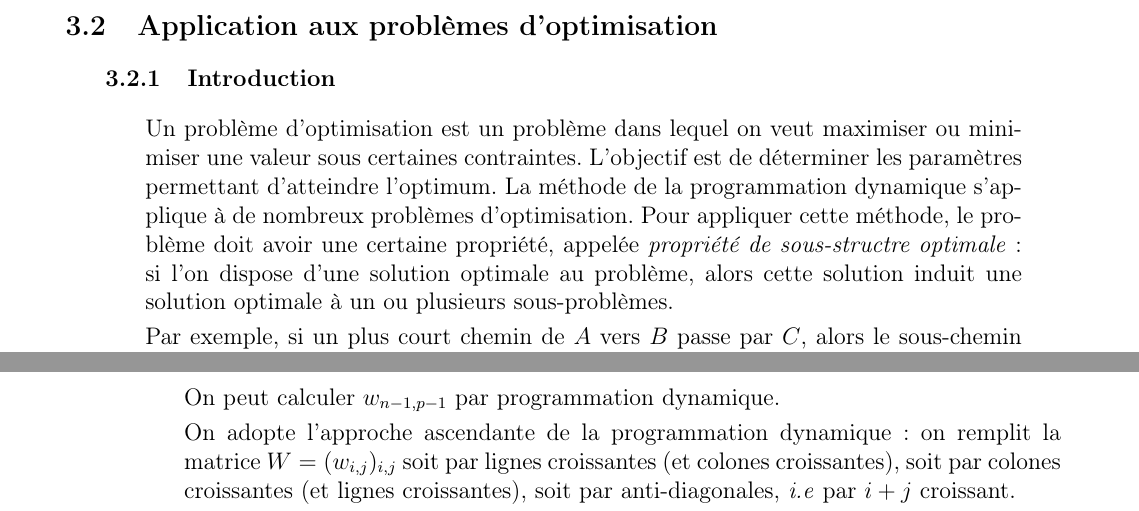
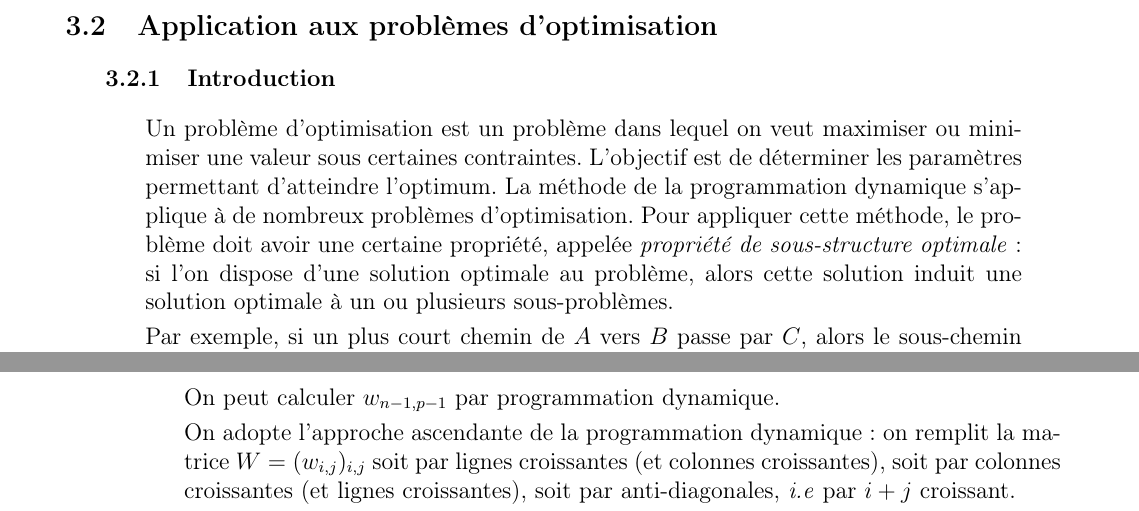
Before and after one commit to lasercata/MP2I, a LaTeX document (0.Info/Chap_7__Algorithmique/Info_chap_7__Algorithmique.tex): two parts of pages 11 and 12 of 14, joined at a grey line, cut so that both start at the same text. Compiled offline with pdfLaTeX.

Commit message:
Update Info_chap_7__Algorithmique.tex

```diff
--- a/0.Info/Chap_7__Algorithmique/Info_chap_7__Algorithmique.tex
+++ b/0.Info/Chap_7__Algorithmique/Info_chap_7__Algorithmique.tex
@@ -844,7 +844,7 @@ let binom_ascending (n : int) (p : int) : int =
             \begin{indt}{\subsubsection{Introduction}}
                 Un problème d'optimisation est un problème dans lequel on veut maximiser ou minimiser une valeur sous certaines contraintes.
                 L'objectif est de déterminer les paramètres permettant d'atteindre l'optimum. La méthode de la programmation dynamique s'applique à de nombreux problèmes d'optimisation.
-                Pour appliquer cette méthode, le problème doit avoir une certaine propriété, appelée \textit{propriété de sous-structre optimale} : si l'on dispose d'une solution optimale au problème, alors cette solution induit une solution optimale à un ou plusieurs sous-problèmes.
+                Pour appliquer cette méthode, le problème doit avoir une certaine propriété, appelée \textit{propriété de sous-structure optimale} : si l'on dispose d'une solution optimale au problème, alors cette solution induit une solution optimale à un ou plusieurs sous-problèmes.
 
                 Par exemple, si un plus court chemin de $A$ vers $B$ passe par $C$, alors le sous-chemin de $A$ vers $C$ est bien un plus court chemin de $A$ à $C$.
             \end{indt}
@@ -922,7 +922,7 @@ let binom_ascending (n : int) (p : int) : int =
 %                     \]
                 On peut calculer $w_{n - 1, p - 1}$ par programmation dynamique.
 
-                On adopte l'approche ascendante de la programmation dynamique : on remplit la matrice $W = (w_{i, j})_{i, j}$ soit par lignes croissantes (et colones croissantes), soit par colones croissantes (et lignes croissantes), soit par anti-diagonales, \textit{i.e} par $i + j$ croissant.
+                On adopte l'approche ascendante de la programmation dynamique : on remplit la matrice $W = (w_{i, j})_{i, j}$ soit par lignes croissantes (et colonnes croissantes), soit par colonnes croissantes (et lignes croissantes), soit par anti-diagonales, \textit{i.e} par $i + j$ croissant.
 
                 \boxed{\rm Exo} : code
 
```
Also changed, not shown: 0.Info/Chap_7__Algorithmique/Info_chap_7__Algorithmique.tex (6 more changed lines).
